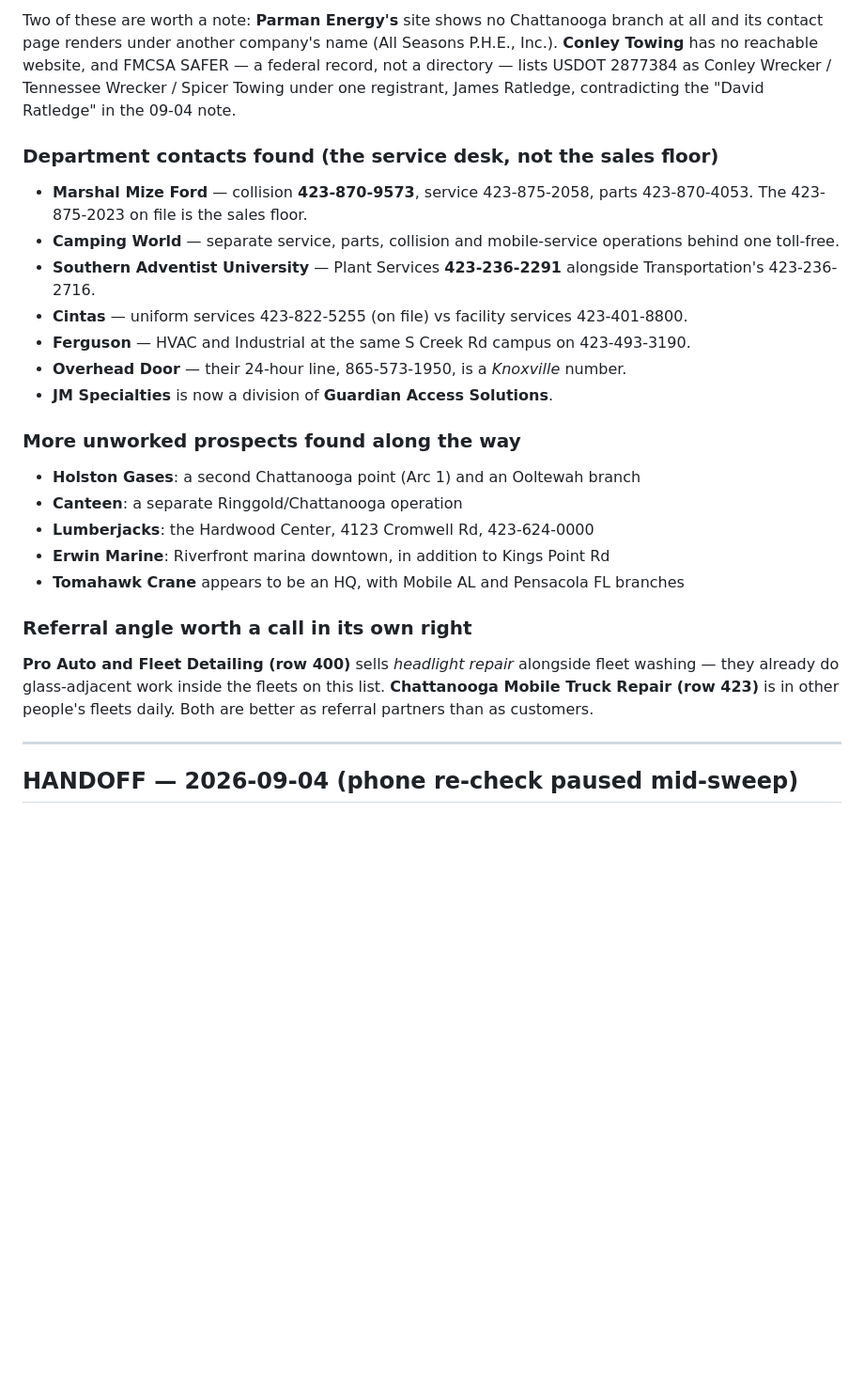
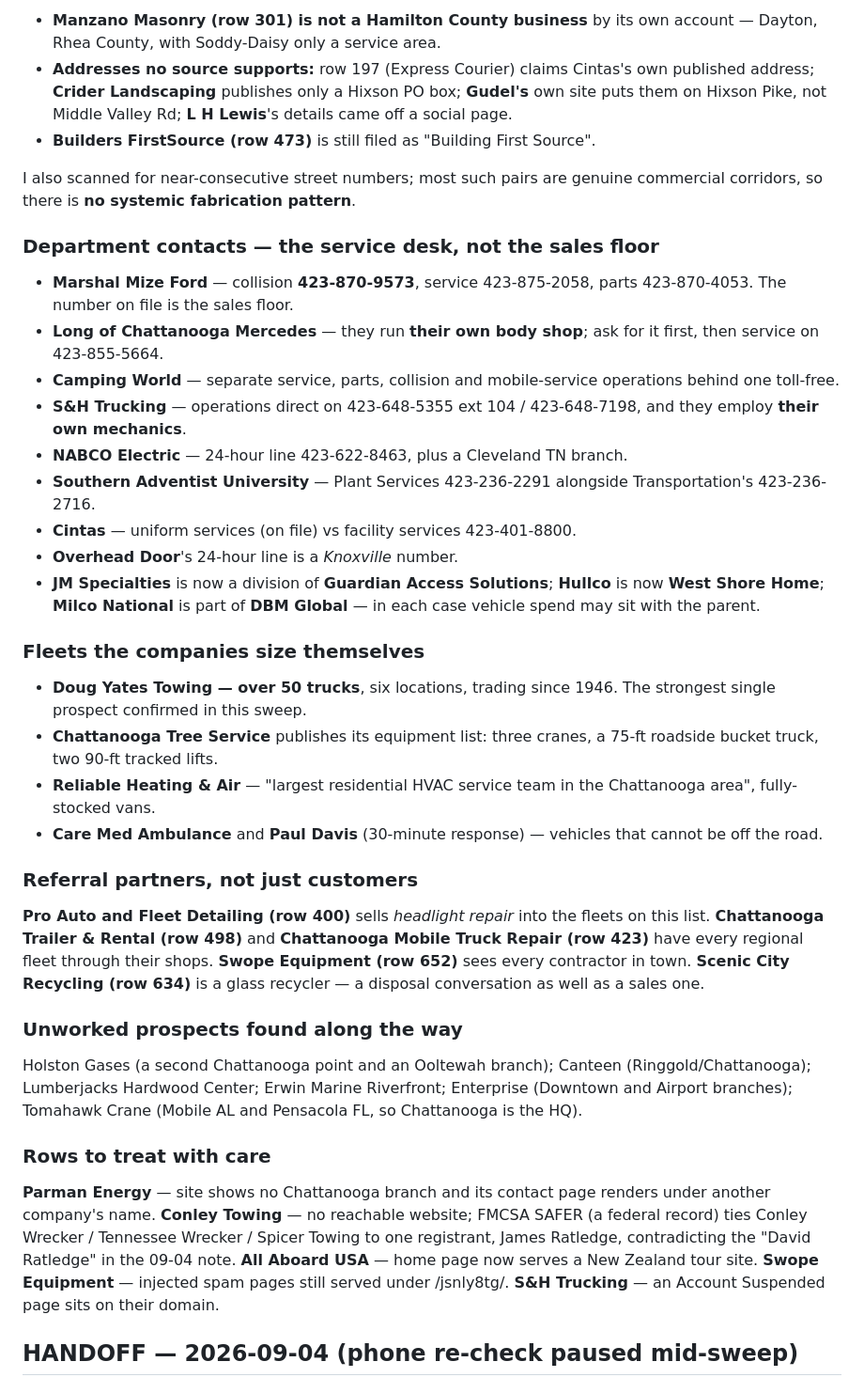
Before and after one commit to hardknoxautoglass/Hard-Knox-, a Markdown page: leads/RESUME.md, the part around one of its changes. Shown at 94% size. Drawn GitHub-style; blank space fills up the shorter version.

```diff
--- a/leads/RESUME.md
+++ b/leads/RESUME.md
@@ -411,43 +421,70 @@ Construction, Repair Pros Services, JM Specialties, Grease Fellas, TVPS.
 
-Two of these are worth a note: **Parman Energy's** site shows no Chattanooga
-branch at all and its contact page renders under another company's name
-(All Seasons P.H.E., Inc.). **Conley Towing** has no reachable website, and
-FMCSA SAFER — a federal record, not a directory — lists USDOT 2877384 as
-Conley Wrecker / Tennessee Wrecker / Spicer Towing under one registrant,
-James Ratledge, contradicting the "David Ratledge" in the 09-04 note.
+- **Manzano Masonry (row 301) is not a Hamilton County business** by its own
+  account — Dayton, Rhea County, with Soddy-Daisy only a service area.
+- **Addresses no source supports:** row 197 (Express Courier) claims Cintas's
+  own published address; **Crider Landscaping** publishes only a Hixson PO box;
+  **Gudel's** own site puts them on Hixson Pike, not Middle Valley Rd; **L H
+  Lewis**'s details came off a social page.
+- **Builders FirstSource (row 473)** is still filed as "Building First Source".
 
-### Department contacts found (the service desk, not the sales floor)
+I also scanned for near-consecutive street numbers; most such pairs are genuine
+commercial corridors, so there is **no systemic fabrication pattern**.
+
+### Department contacts — the service desk, not the sales floor
 
 - **Marshal Mize Ford** — collision **423-870-9573**, service 423-875-2058,
-  parts 423-870-4053. The 423-875-2023 on file is the sales floor.
+  parts 423-870-4053. The number on file is the sales floor.
+- **Long of Chattanooga Mercedes** — they run **their own body shop**; ask for
+  it first, then service on 423-855-5664.
 - **Camping World** — separate service, parts, collision and mobile-service
   operations behind one toll-free.
-- **Southern Adventist University** — Plant Services **423-236-2291** alongside
+- **S&H Trucking** — operations direct on 423-648-5355 ext 104 / 423-648-7198,
+  and they employ **their own mechanics**.
+- **NABCO Electric** — 24-hour line 423-622-8463, plus a Cleveland TN branch.
+- **Southern Adventist University** — Plant Services 423-236-2291 alongside
   Transportation's 423-236-2716.
-- **Cintas** — uniform services 423-822-5255 (on file) vs facility services
-  423-401-8800.
-- **Ferguson** — HVAC and Industrial at the same S Creek Rd campus on
-  423-493-3190.
-- **Overhead Door** — their 24-hour line, 865-573-1950, is a *Knoxville*
-  number.
-- **JM Specialties** is now a division of **Guardian Access Solutions**.
+- **Cintas** — uniform services (on file) vs facility services 423-401-8800.
+- **Overhead Door**'s 24-hour line is a *Knoxville* number.
+- **JM Specialties** is now a division of **Guardian Access Solutions**;
+  **Hullco** is now **West Shore Home**; **Milco National** is part of **DBM
+  Global** — in each case vehicle spend may sit with the parent.
 
-### More unworked prospects found along the way
+### Fleets the companies size themselves
 
-- **Holston Gases**: a second Chattanooga point (Arc 1) and an Ooltewah branch
-- **Canteen**: a separate Ringgold/Chattanooga operation
-- **Lumberjacks**: the Hardwood Center, 4123 Cromwell Rd, 423-624-0000
-- **Erwin Marine**: Riverfront marina downtown, in addition to Kings Point Rd
-- **Tomahawk Crane** appears to be an HQ, with Mobile AL and Pensacola FL branches
+- **Doug Yates Towing — over 50 trucks**, six locations, trading since 1946.
+  The strongest single prospect confirmed in this sweep.
+- **Chattanooga Tree Service** publishes its equipment list: three cranes, a
+  75-ft roadside bucket truck, two 90-ft tracked lifts.
+- **Reliable Heating & Air** — "largest residential HVAC service team in the
+  Chattanooga area", fully-stocked vans.
+- **Care Med Ambulance** and **Paul Davis** (30-minute response) — vehicles
+  that cannot be off the road.
 
-### Referral angle worth a call in its own right
+### Referral partners, not just customers
 
-**Pro Auto and Fleet Detailing (row 400)** sells *headlight repair* alongside
-fleet washing — they already do glass-adjacent work inside the fleets on this
-list. **Chattanooga Mobile Truck Repair (row 423)** is in other people's
-fleets daily. Both are better as referral partners than as customers.
+**Pro Auto and Fleet Detailing (row 400)** sells *headlight repair* into the
+fleets on this list. **Chattanooga Trailer & Rental (row 498)** and
+**Chattanooga Mobile Truck Repair (row 423)** have every regional fleet through
+their shops. **Swope Equipment (row 652)** sees every contractor in town.
+**Scenic City Recycling (row 634)** is a glass recycler — a disposal
+conversation as well as a sales one.
 
----
+### Unworked prospects found along the way
+
+Holston Gases (a second Chattanooga point and an Ooltewah branch); Canteen
+(Ringgold/Chattanooga); Lumberjacks Hardwood Center; Erwin Marine Riverfront;
+Enterprise (Downtown and Airport branches); Tomahawk Crane (Mobile AL and
+Pensacola FL, so Chattanooga is the HQ).
+
+### Rows to treat with care
+
+**Parman Energy** — site shows no Chattanooga branch and its contact page
+renders under another company's name. **Conley Towing** — no reachable website;
+FMCSA SAFER (a federal record) ties Conley Wrecker / Tennessee Wrecker / Spicer
+Towing to one registrant, James Ratledge, contradicting the "David Ratledge" in
+the 09-04 note. **All Aboard USA** — home page now serves a New Zealand tour
+site. **Swope Equipment** — injected spam pages still served under /jsnly8tg/.
+**S&H Trucking** — an Account Suspended page sits on their domain.
 
 ## HANDOFF — 2026-09-04 (phone re-check paused mid-sweep)
 
```
Also changed, not shown: other parts of leads/RESUME.md (+65 -55 lines).
